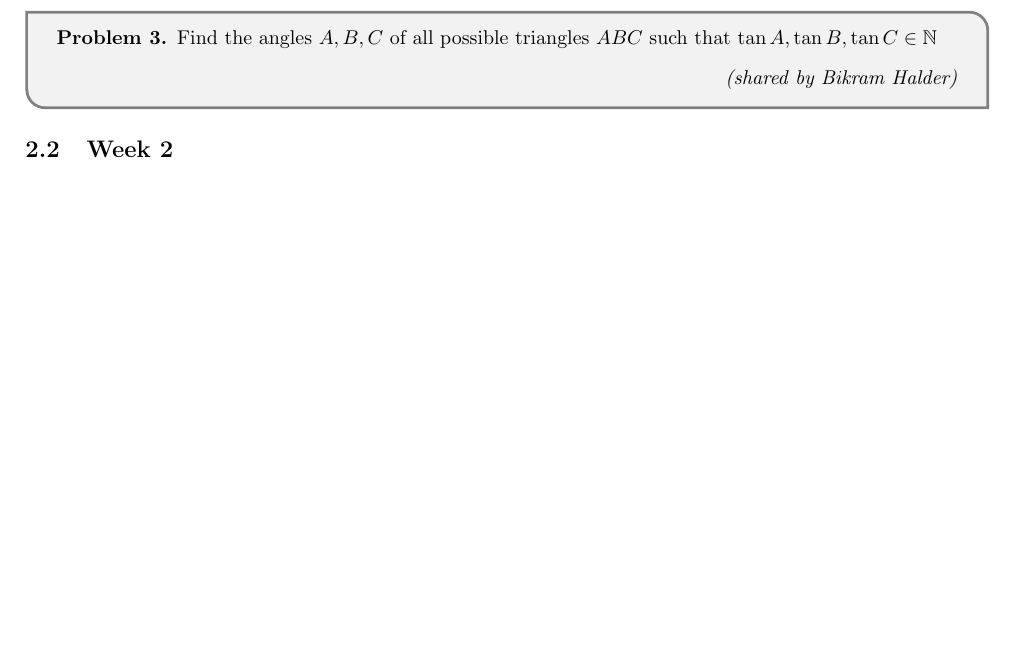
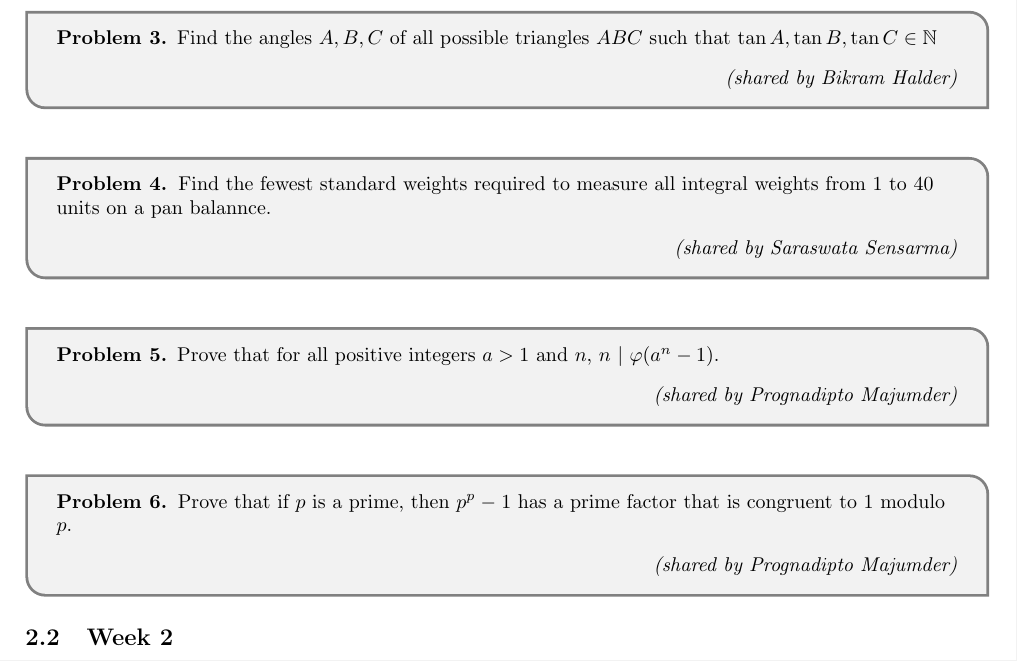
Before and after one commit to BikramHalder/Problem_Collection, a LaTeX document (main.tex, which reads problems/week1/week1problems.tex, styles.tex): part of page 2 of 4, cut so that both start at the same text, the shorter picture padded with empty space. Compiled offline with pdfLaTeX.

Commit message:
updated some problems

```diff
--- a/problems/week1/week1problems.tex
+++ b/problems/week1/week1problems.tex
@@ -14,3 +14,25 @@
     Find the angles $A,B,C$ of all possible triangles $ABC$ such that $\tan{A}, \tan{B}, \tan{C} \in \mathbb{N}$
     \shared{Bikram Halder}
 \end{problem}
+
+
+\
+
+\begin{problem}
+    Find the fewest standard weights required to measure all integral weights from $1$ to $40$ units on a pan balannce.
+    \shared{Saraswata Sensarma}
+\end{problem}
+
+\
+
+\begin{problem}
+    Prove that for all positive integers $a > 1$ and $n$, $n \ | \ \varphi(a^n-1)$.
+    \shared{Prognadipto Majumder}
+\end{problem}
+
+\
+
+\begin{problem}
+    Prove that if $p$ is a prime, then $p^p -1$ has a prime factor that is congruent to $1$ modulo $p$.
+    \shared{Prognadipto Majumder}
+\end{problem}
--- a/styles.tex
+++ b/styles.tex
@@ -87,7 +87,7 @@
 {
     \vspace{0.1cm}
     \textit{Solution.}
-}{$\hfill \blacksquare$ \vspace{0.5cm}}
+}{$\hfill \blacksquare$}
 
 \newtheorem{theorem}{Theorem}[section]
 \newtheorem{corollary}{Corollary}[theorem]
```
